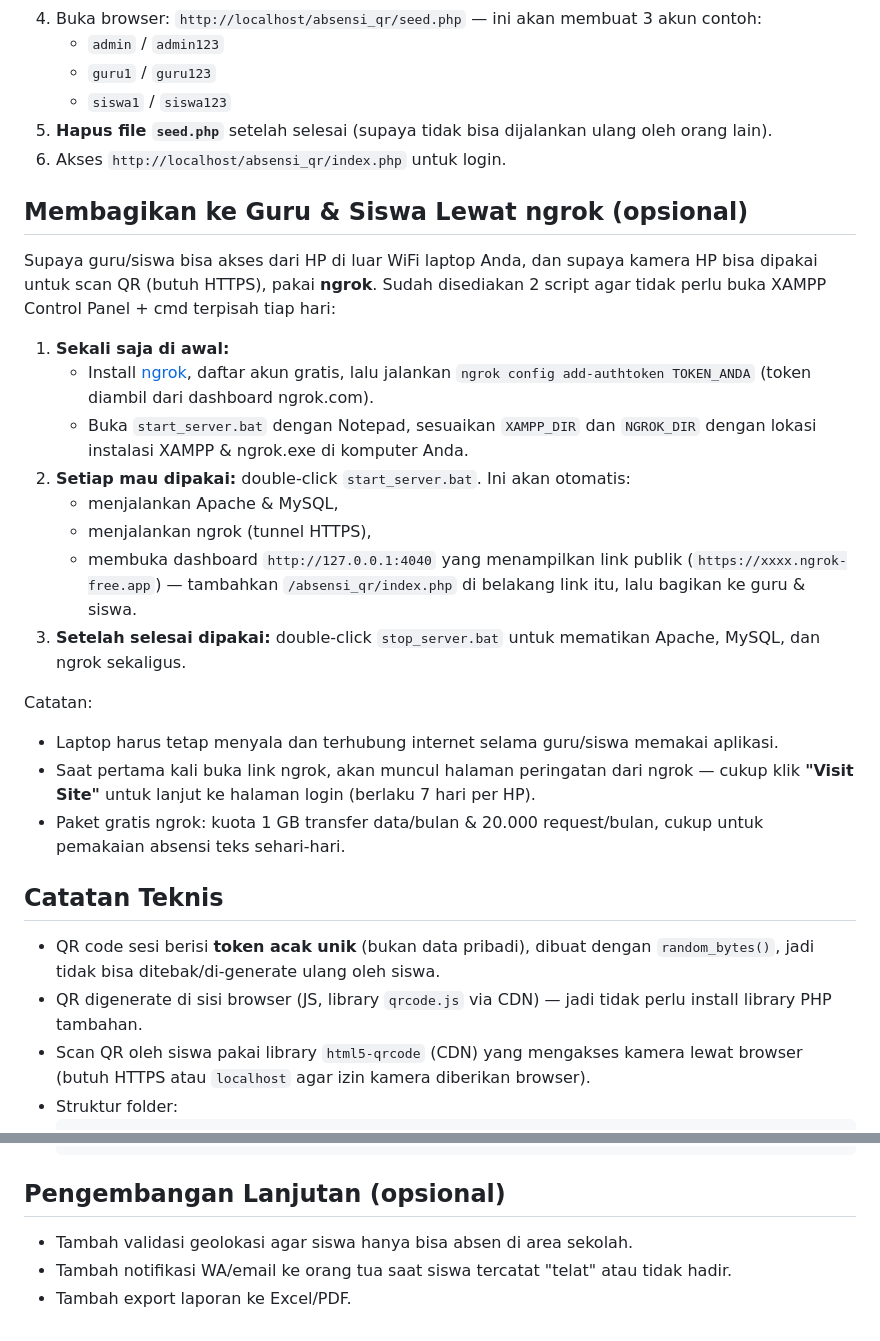
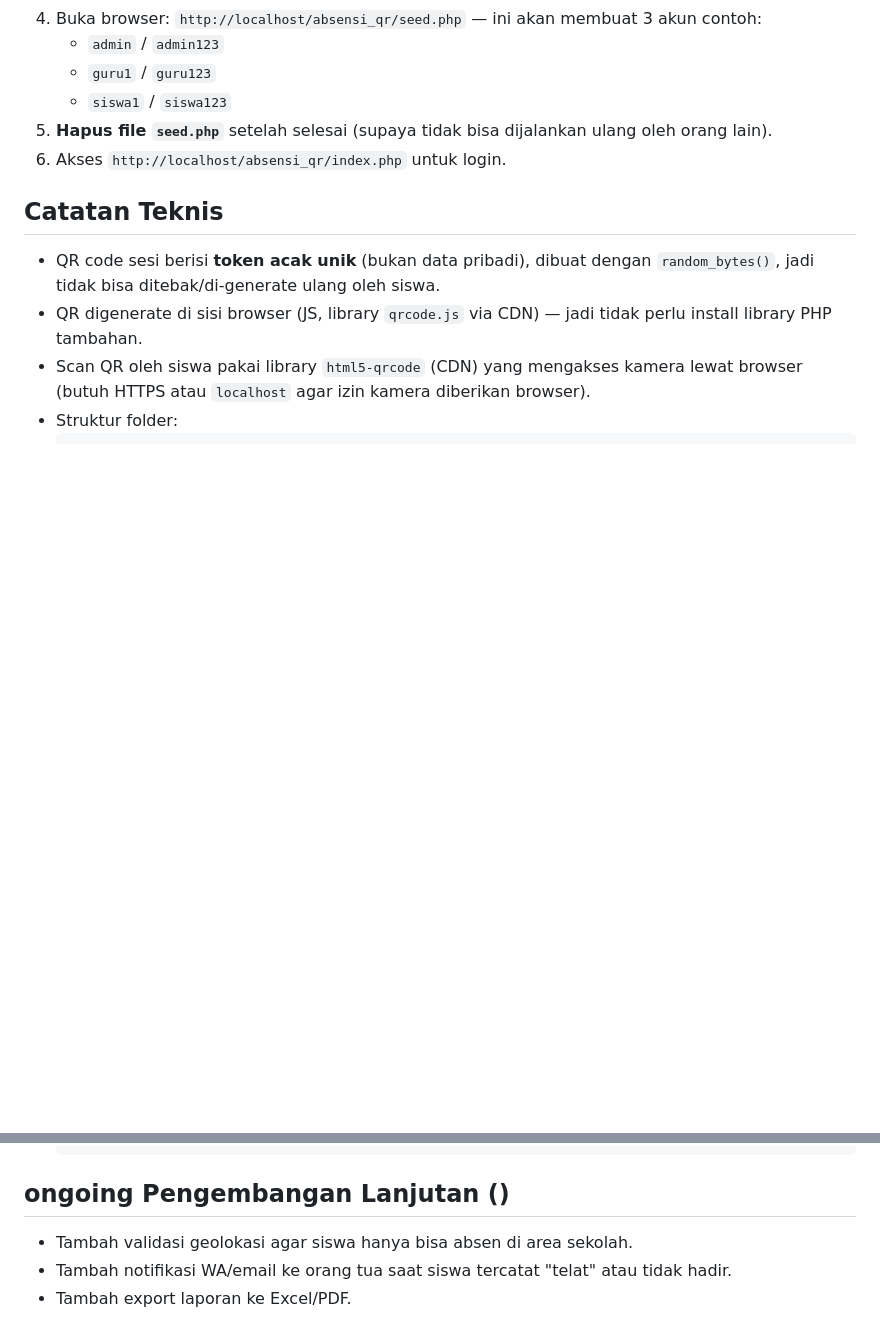
Before and after one commit to reckyZD/AbsenQRCode, a Markdown page: README.md, 2 parts joined by grey strips. GitHub-like rendering; blank space fills up the shorter version.

Commit message:
Update README
Removed optional instructions for sharing access via ngrok and added ongoing development suggestions.

````diff
--- a/README.md
+++ b/README.md
@@ -46,32 +46,6 @@ index.php (login)
 5. **Hapus file `seed.php`** setelah selesai (supaya tidak bisa dijalankan ulang oleh orang lain).
 6. Akses `http://localhost/absensi_qr/index.php` untuk login.
 
-## Membagikan ke Guru & Siswa Lewat ngrok (opsional)
-Supaya guru/siswa bisa akses dari HP di luar WiFi laptop Anda, dan supaya kamera HP bisa
-dipakai untuk scan QR (butuh HTTPS), pakai **ngrok**. Sudah disediakan 2 script agar tidak
-perlu buka XAMPP Control Panel + cmd terpisah tiap hari:
-
-1. **Sekali saja di awal:**
-   - Install [ngrok](https://ngrok.com), daftar akun gratis, lalu jalankan
-     `ngrok config add-authtoken TOKEN_ANDA` (token diambil dari dashboard ngrok.com).
-   - Buka `start_server.bat` dengan Notepad, sesuaikan `XAMPP_DIR` dan `NGROK_DIR`
-     dengan lokasi instalasi XAMPP & ngrok.exe di komputer Anda.
-2. **Setiap mau dipakai:** double-click `start_server.bat`. Ini akan otomatis:
-   - menjalankan Apache & MySQL,
-   - menjalankan ngrok (tunnel HTTPS),
-   - membuka dashboard `http://127.0.0.1:4040` yang menampilkan link publik
-     (`https://xxxx.ngrok-free.app`) — tambahkan `/absensi_qr/index.php` di
-     belakang link itu, lalu bagikan ke guru & siswa.
-3. **Setelah selesai dipakai:** double-click `stop_server.bat` untuk mematikan
-   Apache, MySQL, dan ngrok sekaligus.
-
-Catatan:
-- Laptop harus tetap menyala dan terhubung internet selama guru/siswa memakai aplikasi.
-- Saat pertama kali buka link ngrok, akan muncul halaman peringatan dari ngrok — cukup
-  klik **"Visit Site"** untuk lanjut ke halaman login (berlaku 7 hari per HP).
-- Paket gratis ngrok: kuota 1 GB transfer data/bulan & 20.000 request/bulan, cukup untuk
-  pemakaian absensi teks sehari-hari.
-
 ## Catatan Teknis
 - QR code sesi berisi **token acak unik** (bukan data pribadi), dibuat dengan `random_bytes()`,
   jadi tidak bisa ditebak/di-generate ulang oleh siswa.
@@ -92,7 +66,7 @@ Catatan:
     index.php / proses_login.php / logout.php / seed.php
   ```
 
-## Pengembangan Lanjutan (opsional)
+## ongoing Pengembangan Lanjutan ()
 - Tambah validasi geolokasi agar siswa hanya bisa absen di area sekolah.
 - Tambah notifikasi WA/email ke orang tua saat siswa tercatat "telat" atau tidak hadir.
 - Tambah export laporan ke Excel/PDF.
````
